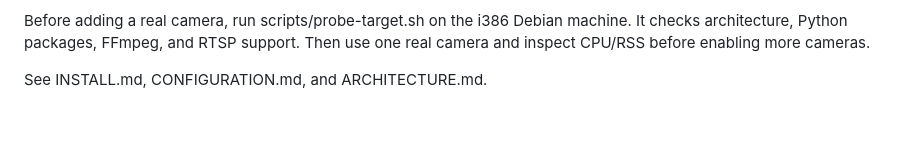
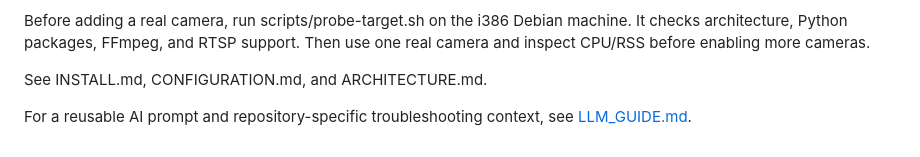
Before and after one commit to PranavDarshan/liteDVR, a Markdown page: README.md, the part around the change. Rendered like a GitHub page; blank space fills up the shorter version.

```diff
--- a/README.md
+++ b/README.md
@@ -155,3 +155,6 @@ The i386 image must be built on native i386 or with Buildx emulation, and should
 Before adding a real camera, run scripts/probe-target.sh on the i386 Debian machine. It checks architecture, Python packages, FFmpeg, and RTSP support. Then use one real camera and inspect CPU/RSS before enabling more cameras.
 
 See INSTALL.md, CONFIGURATION.md, and ARCHITECTURE.md.
+
+For a reusable AI prompt and repository-specific troubleshooting context, see
+[LLM_GUIDE.md](LLM_GUIDE.md).
```
Also changed, not shown: LLM_GUIDE.md (added, +140 -0 lines).
